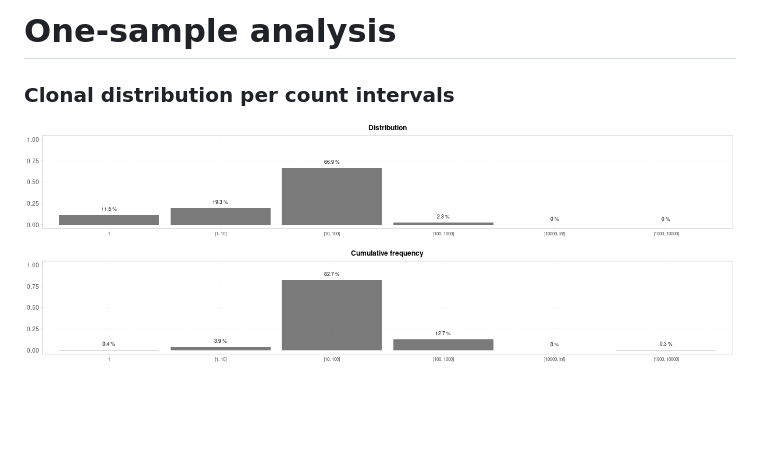
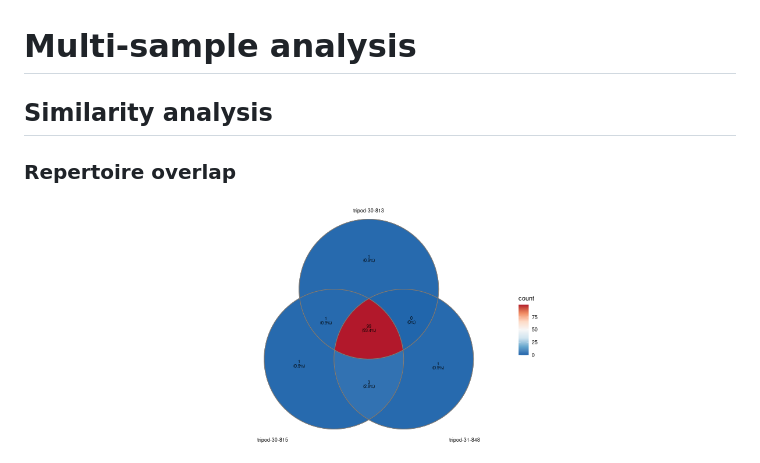
Before and after one commit to i3-unit/Shiny-AnalyzAIRR, a Markdown page: report_template.md, the part around the change printed below. Rendered like a GitHub page; pictures changed too: figure/eulerr-1.png; blank space fills up the shorter version.

Commit message:
modified scripts

```diff
--- a/report_template.md
+++ b/report_template.md
@@ -231,12 +231,98 @@ p.caption {
 
 
 
-# One-sample analysis
 
 
-### Clonal distribution per count intervals
 
-<img src="figure/IndCountInt-1.png" title="plot of chunk IndCountInt" alt="plot of chunk IndCountInt" style="display: block; margin: auto;" />
+
+
+
+
+
+
+
+
+
+
+
+
+
+
+
+
+
+
+
+
+
+
+
+
+
+
+
+
+
+
+
+
+
+
+
+# Multi-sample analysis
+
+
+
+
+
+
+
+
+
+
+
+
+
+
+
+
+
+
+
+
+
+
+
+
+
+
+
+
+
+
+
+
+
+
+
+
+
+
+
+
+
+
+
+
+
+
+
+## Similarity analysis
+
+
+### Repertoire overlap
+
+<img src="figure/eulerr-1.png" title="plot of chunk eulerr" alt="plot of chunk eulerr" style="display: block; margin: auto;" />
 
 <!--html_preserve--><body style="color: white;">
 <p style="color: white;">
```
Also changed, not shown: other parts of report_template.md (+2 -2 lines), 4 other files.
